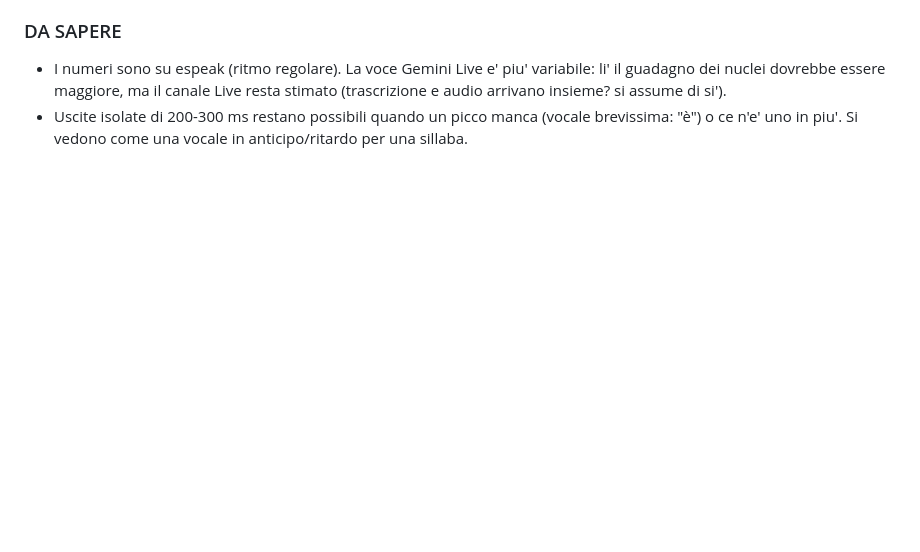
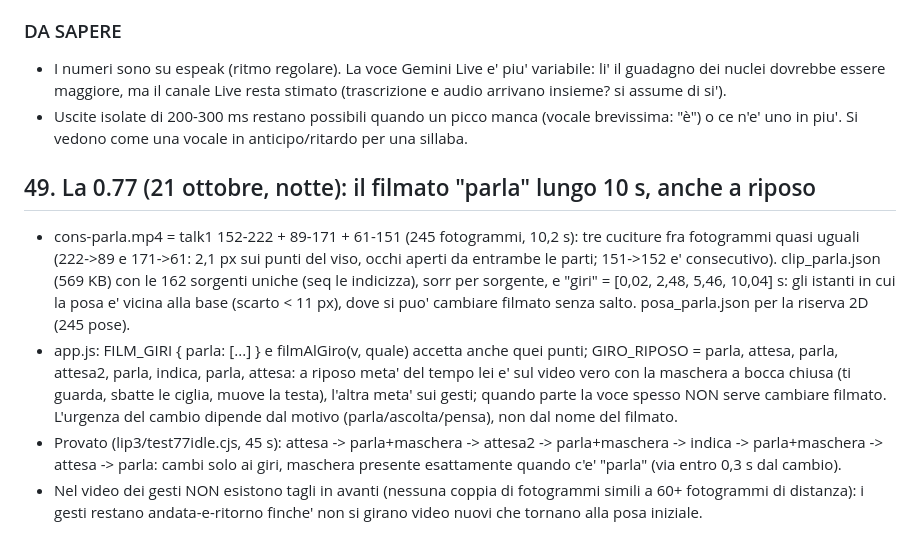
Before and after one commit to michelepegoli2210-hub/pulizie-stanze-ricci, a Markdown page: catalogo/specifiche-governante.md, the part around the change. Rendered like a GitHub page; blank space fills up the shorter version.

Commit message:
spec: punto 49 (0.77 filmato parla lungo, anche a riposo)

```diff
--- a/catalogo/specifiche-governante.md
+++ b/catalogo/specifiche-governante.md
@@ -1183,3 +1183,9 @@ Per sapere se il labiale e' "a tempo" serve la verita' su QUANDO si dice ogni vo
 ### DA SAPERE
 - I numeri sono su espeak (ritmo regolare). La voce Gemini Live e' piu' variabile: li' il guadagno dei nuclei dovrebbe essere maggiore, ma il canale Live resta stimato (trascrizione e audio arrivano insieme? si assume di si').
 - Uscite isolate di 200-300 ms restano possibili quando un picco manca (vocale brevissima: "è") o ce n'e' uno in piu'. Si vedono come una vocale in anticipo/ritardo per una sillaba.
+
+## 49. La 0.77 (21 ottobre, notte): il filmato "parla" lungo 10 s, anche a riposo
+- cons-parla.mp4 = talk1 152-222 + 89-171 + 61-151 (245 fotogrammi, 10,2 s): tre cuciture fra fotogrammi quasi uguali (222->89 e 171->61: 2,1 px sui punti del viso, occhi aperti da entrambe le parti; 151->152 e' consecutivo). clip_parla.json (569 KB) con le 162 sorgenti uniche (seq le indicizza), sorr per sorgente, e "giri" = [0,02, 2,48, 5,46, 10,04] s: gli istanti in cui la posa e' vicina alla base (scarto < 11 px), dove si puo' cambiare filmato senza salto. posa_parla.json per la riserva 2D (245 pose).
+- app.js: FILM_GIRI { parla: [...] } e filmAlGiro(v, quale) accetta anche quei punti; GIRO_RIPOSO = parla, attesa, parla, attesa2, parla, indica, parla, attesa: a riposo meta' del tempo lei e' sul video vero con la maschera a bocca chiusa (ti guarda, sbatte le ciglia, muove la testa), l'altra meta' sui gesti; quando parte la voce spesso NON serve cambiare filmato. L'urgenza del cambio dipende dal motivo (parla/ascolta/pensa), non dal nome del filmato.
+- Provato (lip3/test77idle.cjs, 45 s): attesa -> parla+maschera -> attesa2 -> parla+maschera -> indica -> parla+maschera -> attesa -> parla: cambi solo ai giri, maschera presente esattamente quando c'e' "parla" (via entro 0,3 s dal cambio).
+- Nel video dei gesti NON esistono tagli in avanti (nessuna coppia di fotogrammi simili a 60+ fotogrammi di distanza): i gesti restano andata-e-ritorno finche' non si girano video nuovi che tornano alla posa iniziale.
```
